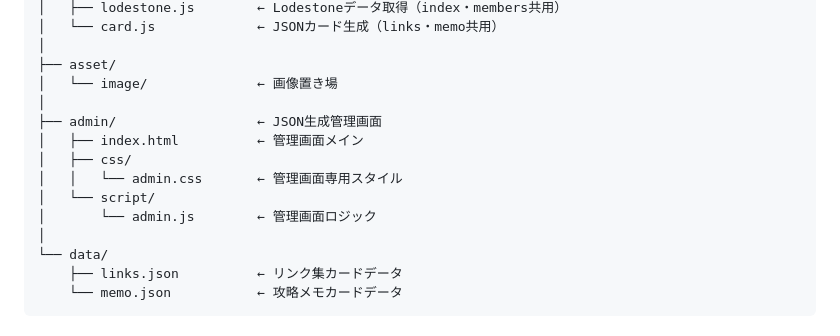
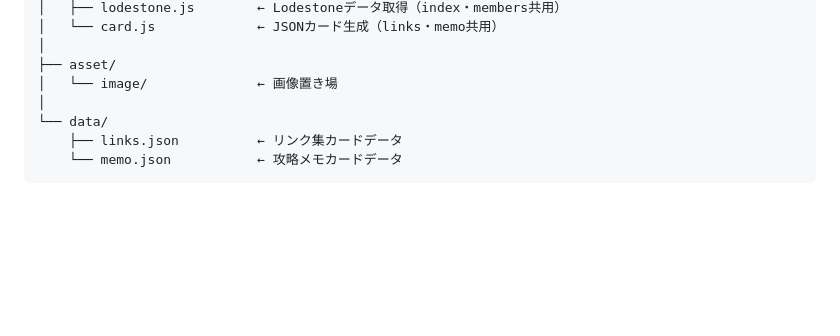
Before and after one commit to zomsa1228/a-cup-of-tea, a Markdown page: readme.md, the part around the change. GitHub-like rendering; blank space fills up the shorter version.

Commit message:
Remove adomin
Remove adomin

```diff
--- a/readme.md
+++ b/readme.md
@@ -33,13 +33,6 @@ fc-site/
 │
 ├── asset/
 │   └── image/              ← 画像置き場
-│
-├── admin/                  ← JSON生成管理画面
-│   ├── index.html          ← 管理画面メイン
-│   ├── css/
-│   │   └── admin.css       ← 管理画面専用スタイル
-│   └── script/
-│       └── admin.js        ← 管理画面ロジック
 │
 └── data/
     ├── links.json          ← リンク集カードデータ
```
